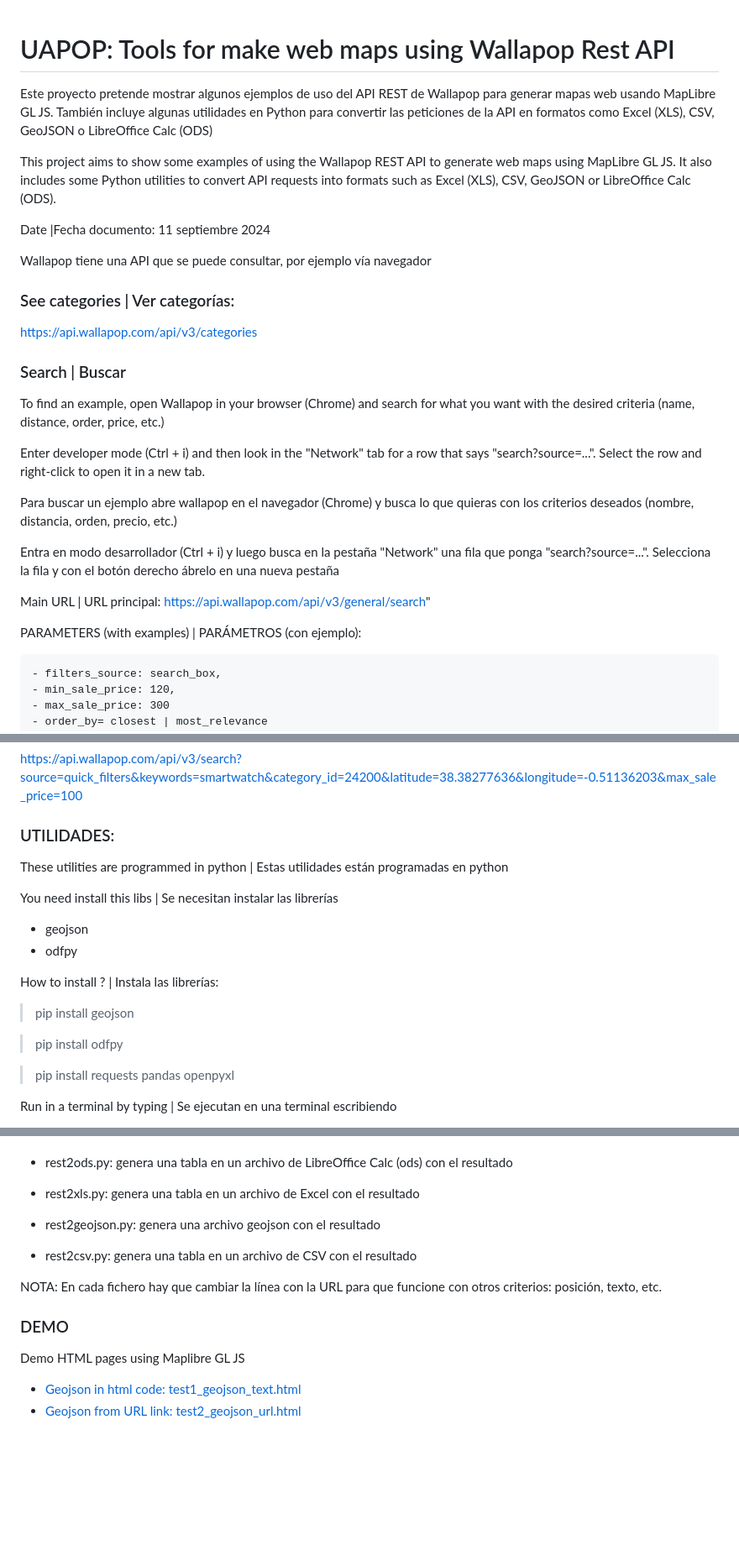
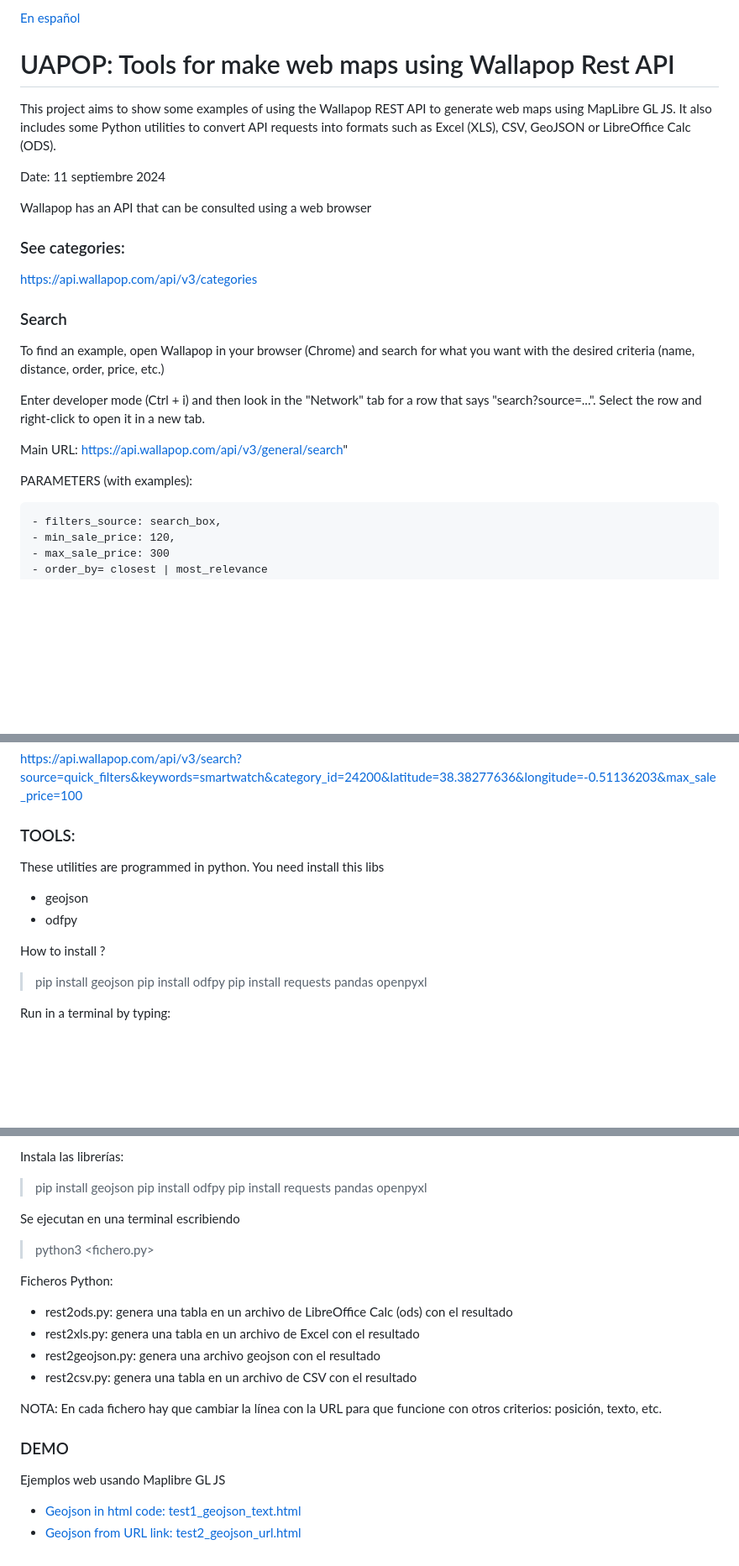
Before and after one commit to josemamira/uapop, a Markdown page: README.md, 3 parts joined by grey strips. Shown: that part at 84% size. GitHub-like rendering; blank space fills up the shorter version.

```diff
--- a/README.md
+++ b/README.md
@@ -1,28 +1,27 @@
+[En español](#Español)
+
+
 # UAPOP: Tools for make web maps using Wallapop Rest API
-Este proyecto pretende mostrar algunos ejemplos de uso del API REST de Wallapop para generar mapas web usando MapLibre GL JS. También incluye algunas utilidades en Python para convertir las peticiones de la API en formatos como Excel (XLS), CSV, GeoJSON o LibreOffice Calc (ODS)
 
 This project aims to show some examples of using the Wallapop REST API to generate web maps using MapLibre GL JS. It also includes some Python utilities to convert API requests into formats such as Excel (XLS), CSV, GeoJSON or LibreOffice Calc (ODS).
 
-Date |Fecha documento: 11 septiembre 2024
+Date: 11 septiembre 2024
 
-Wallapop tiene una API que se puede consultar, por ejemplo vía navegador
+Wallapop has an API that can be consulted using a web browser
 
-### See categories | Ver categorías:
+### See categories:
 
 https://api.wallapop.com/api/v3/categories
 
-### Search | Buscar
+### Search
 To find an example, open Wallapop in your browser (Chrome) and search for what you want with the desired criteria (name, distance, order, price, etc.)
 
 Enter developer mode (Ctrl + i) and then look in the "Network" tab for a row that says "search?source=...". Select the row and right-click to open it in a new tab.
 
-Para buscar un ejemplo abre wallapop en el navegador (Chrome) y busca lo que quieras con los criterios deseados (nombre, distancia, orden, precio, etc.)
 
-Entra en modo desarrollador (Ctrl + i) y luego busca en la pestaña "Network" una fila que ponga "search?source=...". Selecciona la fila y con el botón derecho ábrelo en una nueva pestaña
+Main URL: https://api.wallapop.com/api/v3/general/search"
 
-Main URL | URL principal: https://api.wallapop.com/api/v3/general/search"
-
-PARAMETERS (with examples) | PARÁMETROS (con ejemplo):
+PARAMETERS (with examples):
 
     - filters_source: search_box,
     - min_sale_price: 120,
@@ -54,22 +53,18 @@ Smartwatch under €50 from the Watches category, less than 1 km away | Smartwat
 https://api.wallapop.com/api/v3/search?source=quick_filters&keywords=smartwatch&category_id=24200&latitude=38.38277636&longitude=-0.51136203&max_sale_price=100
 
 
-### UTILIDADES:
+### TOOLS:
 
-These utilities are programmed in python | Estas utilidades están programadas en python
-
-You need install this libs | Se necesitan instalar las librerías
+These utilities are programmed in python. You need install this libs
 
 - geojson
 - odfpy
 
-How to install ? | Instala las librerías:
+How to install ?
 
 > pip install geojson
-
 > pip install odfpy
-
 > pip install requests pandas openpyxl
 
-Run in a terminal by typing | Se ejecutan en una terminal escribiendo
+Run in a terminal by typing:
 
@@ -84,3 +160,14 @@ Python files | Ficheros Python:
+Instala las librerías:
+
+> pip install geojson
+> pip install odfpy
+> pip install requests pandas openpyxl
+
+ Se ejecutan en una terminal escribiendo
+
+> python3 <fichero.py>
+
+Ficheros Python:
 
 - rest2ods.py: genera una tabla en un archivo de LibreOffice Calc (ods) con el resultado
 - rest2xls.py: genera una tabla en un archivo de Excel con el resultado
@@ -92,7 +179,7 @@ NOTA: En cada fichero hay que cambiar la línea con la URL para que funcione con
 
 ### DEMO
 
-Demo HTML pages using Maplibre GL JS
+Ejemplos web usando Maplibre GL JS
 
 - [Geojson in html code: test1_geojson_text.html](https://josemamira.github.io/uapop/maplibre/test1_geojson_text.html)
 - [Geojson from URL link:  test2_geojson_url.html](https://josemamira.github.io/uapop/maplibre/test2_geojson_url.html)
```
Also changed, not shown: other parts of README.md (+83 -2 lines).
